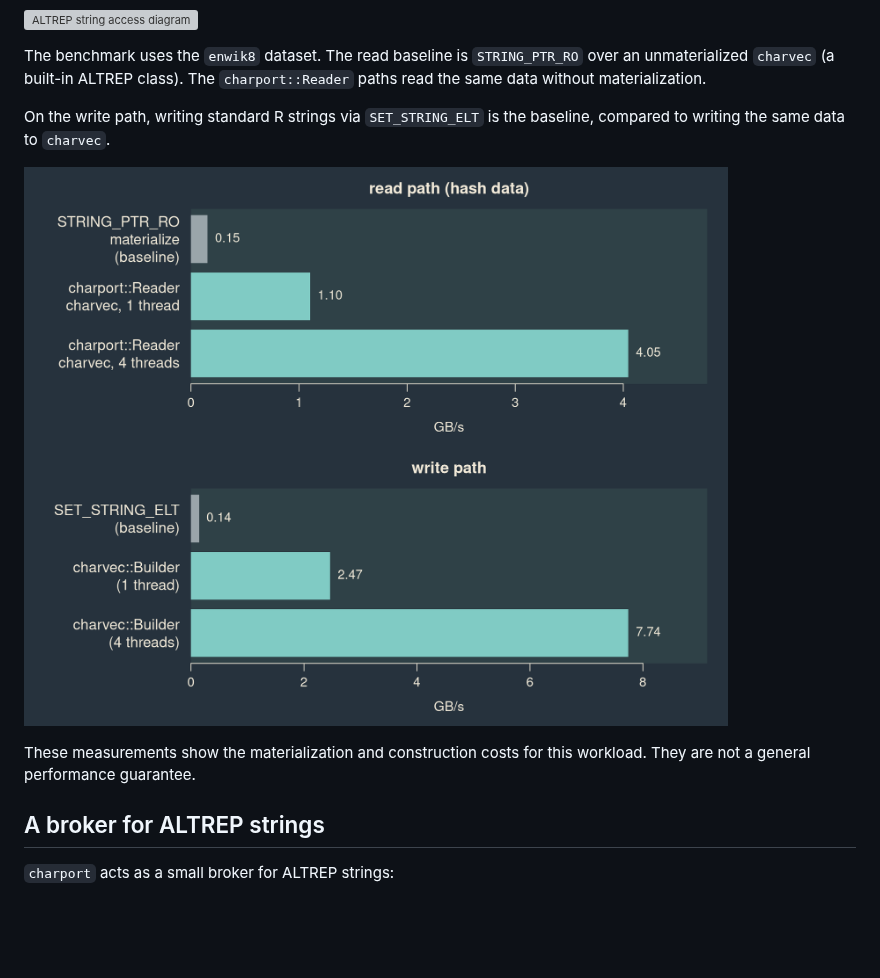
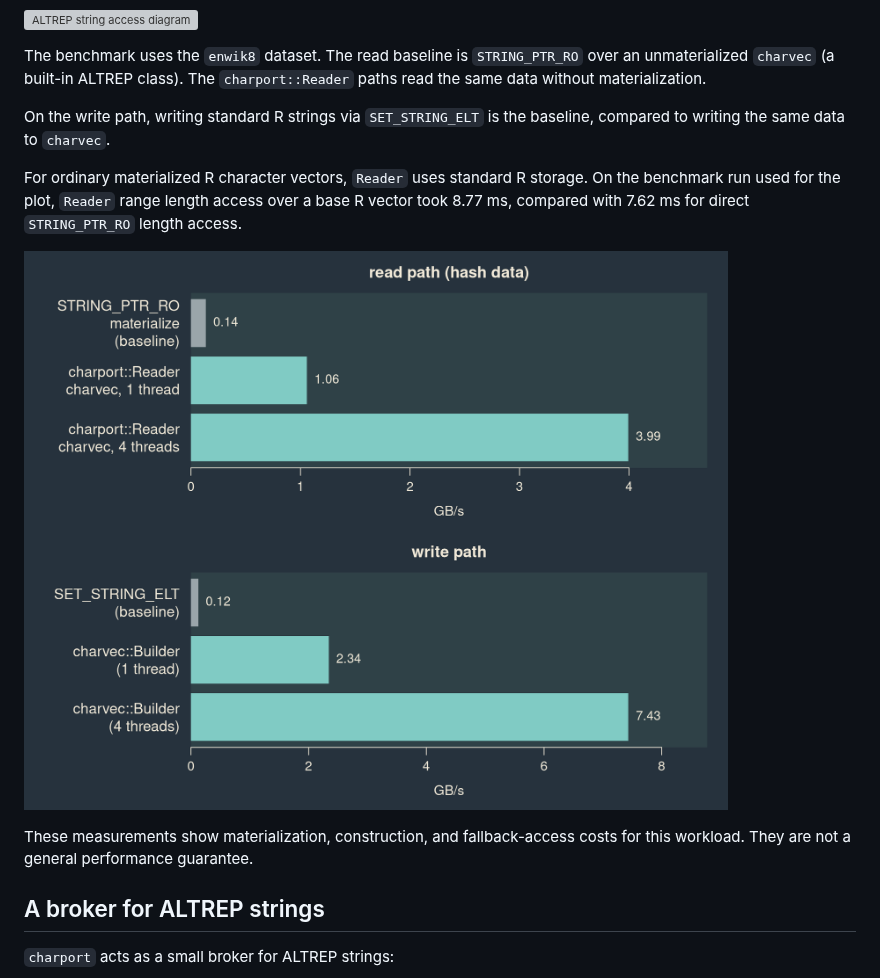
Before and after one commit to charbase/charport, a Markdown page: README.md, the part around the change. Drawn GitHub-style; pictures changed too: man/figures/bench.png; blank space fills up the shorter version; grey boxes are pictures that could not be loaded.

```diff
--- a/README.md
+++ b/README.md
@@ -31,10 +31,16 @@ materialization.
 On the write path, writing standard R strings via `SET_STRING_ELT` is
 the baseline, compared to writing the same data to `charvec`.
 
+For ordinary materialized R character vectors, `Reader` uses standard R
+storage. On the benchmark run used for the plot, `Reader` range length
+access over a base R vector took 8.77 ms, compared with 7.62 ms for
+direct `STRING_PTR_RO` length access.
+
 ![charport benchmark](man/figures/bench.png)
 
-These measurements show the materialization and construction costs for
-this workload. They are not a general performance guarantee.
+These measurements show materialization, construction, and
+fallback-access costs for this workload. They are not a general
+performance guarantee.
 
 ## A broker for ALTREP strings
 
```
Also changed, not shown: 16 other files.
